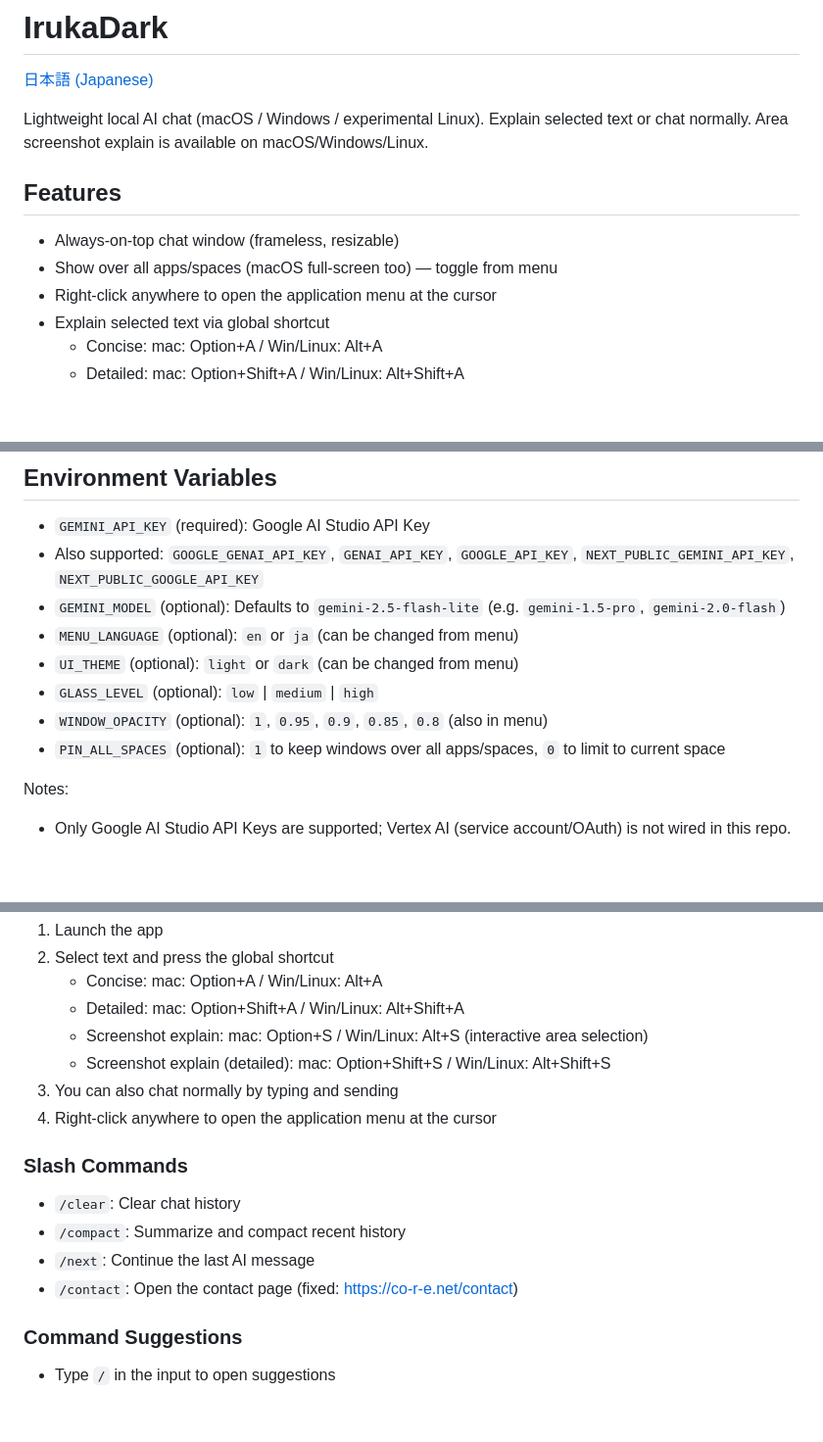
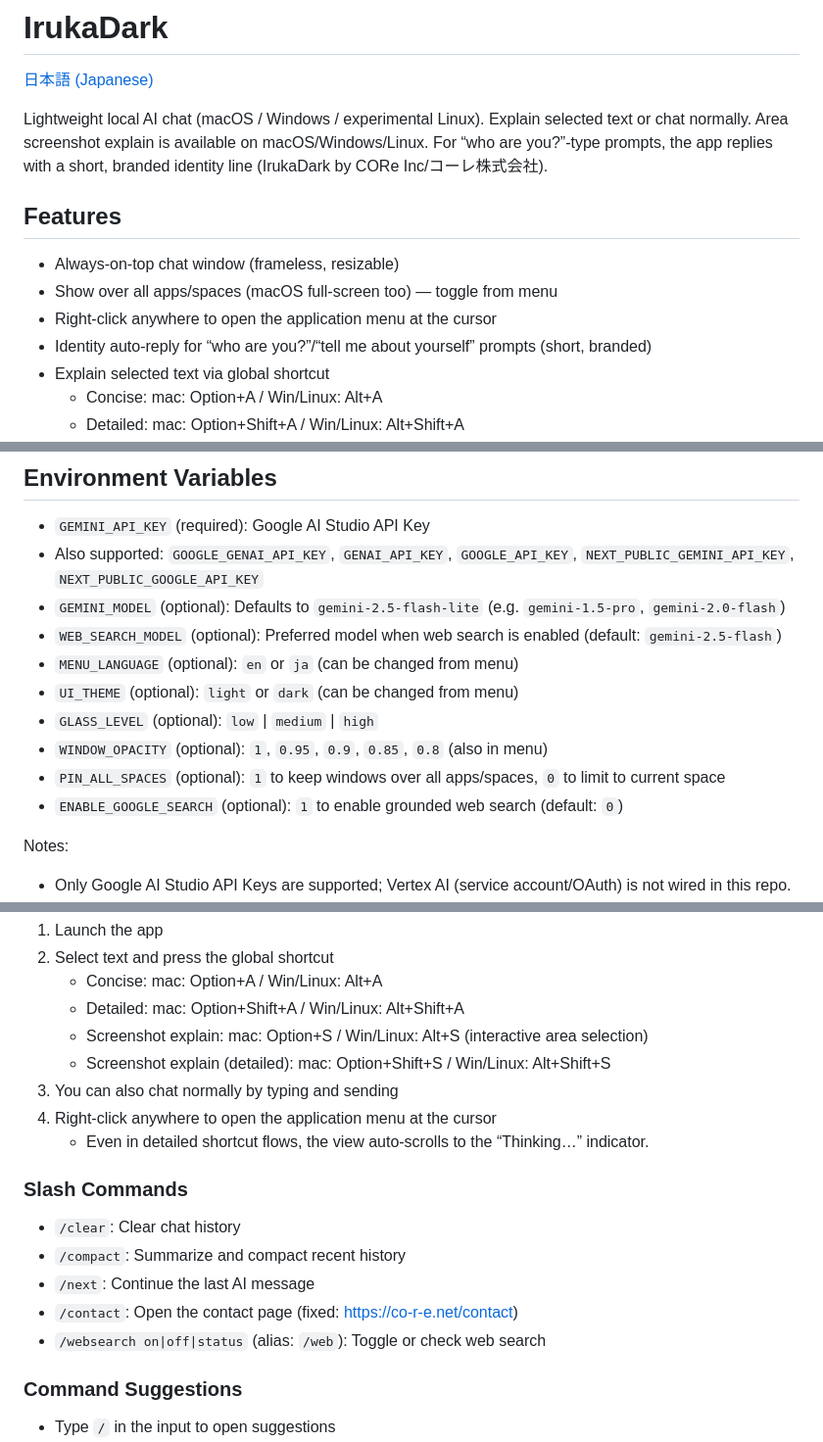
Before and after one commit to co-r-e/IrukaDark, a Markdown page: README.md, 3 parts joined by grey strips. Shown at 98% size. GitHub-like rendering; blank space fills up the shorter version.

```diff
--- a/README.md
+++ b/README.md
@@ -2,13 +2,14 @@
 
 [日本語 (Japanese)](README.ja.md)
 
-Lightweight local AI chat (macOS / Windows / experimental Linux). Explain selected text or chat normally. Area screenshot explain is available on macOS/Windows/Linux.
+Lightweight local AI chat (macOS / Windows / experimental Linux). Explain selected text or chat normally. Area screenshot explain is available on macOS/Windows/Linux. For “who are you?”-type prompts, the app replies with a short, branded identity line (IrukaDark by CORe Inc/コーレ株式会社).
 
 ## Features
 
 - Always-on-top chat window (frameless, resizable)
 - Show over all apps/spaces (macOS full-screen too) — toggle from menu
 - Right-click anywhere to open the application menu at the cursor
+- Identity auto-reply for “who are you?”/“tell me about yourself” prompts (short, branded)
 - Explain selected text via global shortcut
   - Concise: mac: Option+A / Win/Linux: Alt+A
   - Detailed: mac: Option+Shift+A / Win/Linux: Alt+Shift+A
@@ -46,11 +48,13 @@ npm start
 - `GEMINI_API_KEY` (required): Google AI Studio API Key
 - Also supported: `GOOGLE_GENAI_API_KEY`, `GENAI_API_KEY`, `GOOGLE_API_KEY`, `NEXT_PUBLIC_GEMINI_API_KEY`, `NEXT_PUBLIC_GOOGLE_API_KEY`
 - `GEMINI_MODEL` (optional): Defaults to `gemini-2.5-flash-lite` (e.g. `gemini-1.5-pro`, `gemini-2.0-flash`)
+- `WEB_SEARCH_MODEL` (optional): Preferred model when web search is enabled (default: `gemini-2.5-flash`)
 - `MENU_LANGUAGE` (optional): `en` or `ja` (can be changed from menu)
 - `UI_THEME` (optional): `light` or `dark` (can be changed from menu)
 - `GLASS_LEVEL` (optional): `low` | `medium` | `high`
 - `WINDOW_OPACITY` (optional): `1`, `0.95`, `0.9`, `0.85`, `0.8` (also in menu)
 - `PIN_ALL_SPACES` (optional): `1` to keep windows over all apps/spaces, `0` to limit to current space
+- `ENABLE_GOOGLE_SEARCH` (optional): `1` to enable grounded web search (default: `0`)
 
 Notes:
 - Only Google AI Studio API Keys are supported; Vertex AI (service account/OAuth) is not wired in this repo.
@@ -66,12 +70,14 @@ Notes:
    - Screenshot explain (detailed): mac: Option+Shift+S / Win/Linux: Alt+Shift+S
 3) You can also chat normally by typing and sending
 4) Right-click anywhere to open the application menu at the cursor
+   - Even in detailed shortcut flows, the view auto-scrolls to the “Thinking…” indicator.
 
 ### Slash Commands
 - `/clear`: Clear chat history
 - `/compact`: Summarize and compact recent history
 - `/next`: Continue the last AI message
 - `/contact`: Open the contact page (fixed: https://co-r-e.net/contact)
+- `/websearch on|off|status` (alias: `/web`): Toggle or check web search
 
 ### Command Suggestions
 - Type `/` in the input to open suggestions
```
Also changed, not shown: other parts of README.md (+2 -0 lines), README.ja.md (+8 -1 lines).
